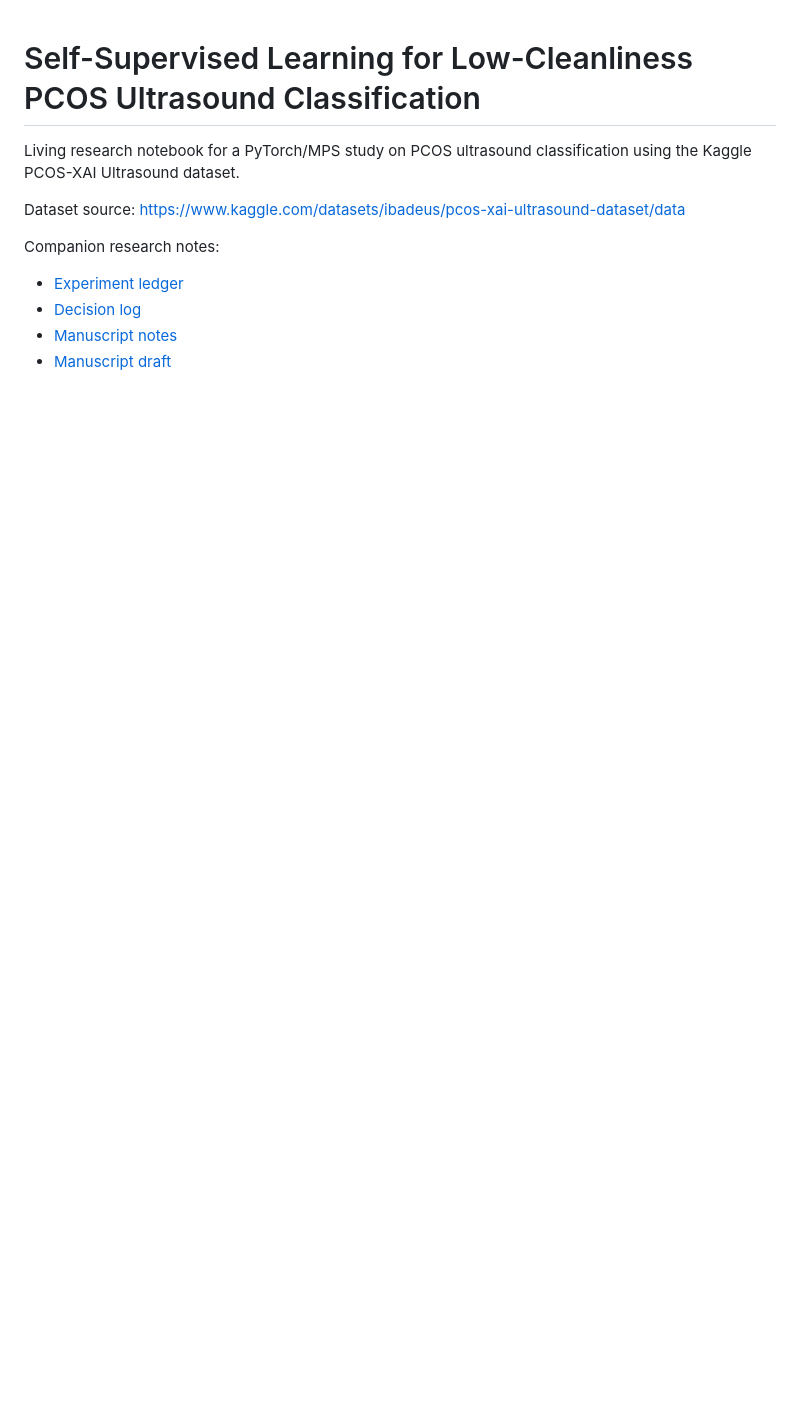
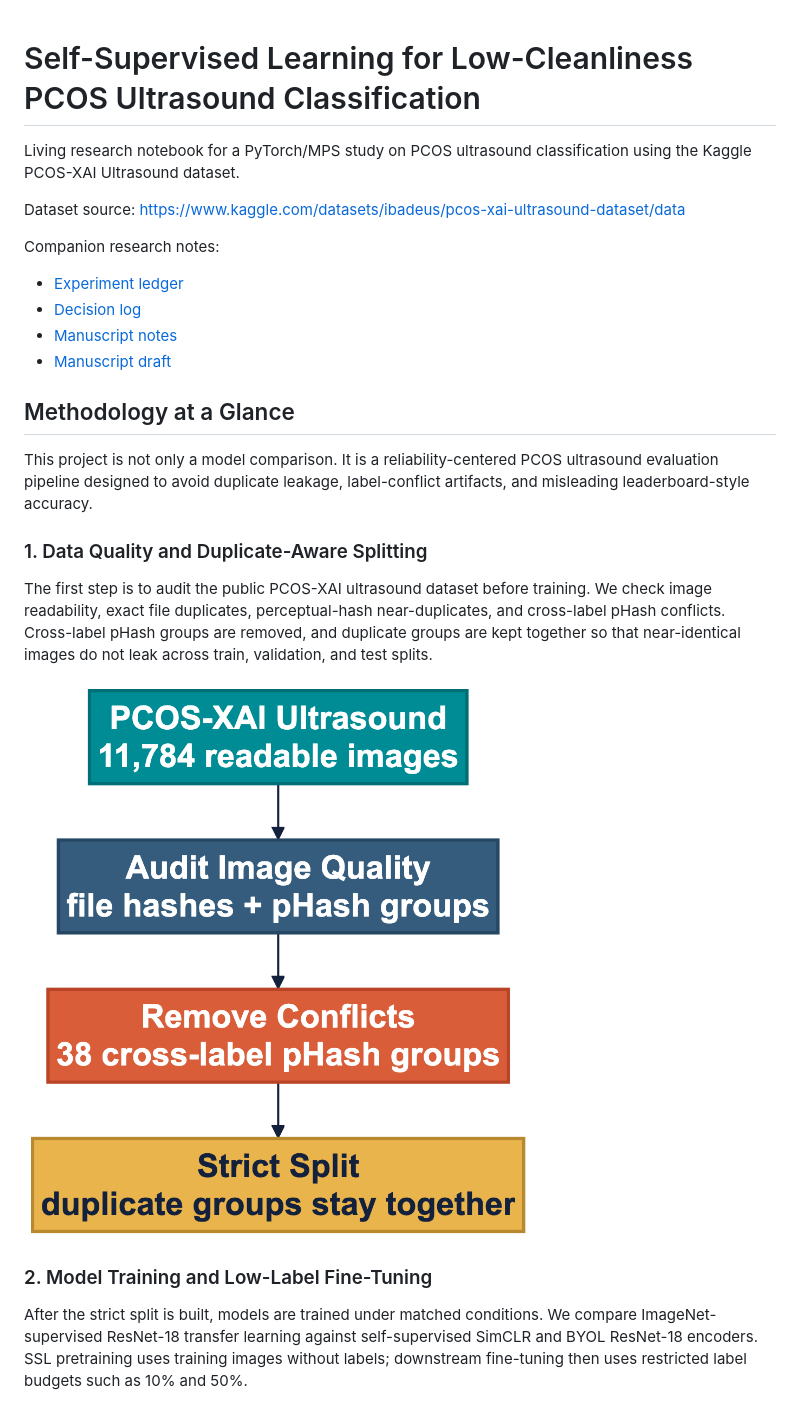
Before and after one commit to Seyamalam/pcos-ssl-mps, a Markdown page: README.md, the part around one of its changes. Rendered like a GitHub page; pictures changed too: poster/methodology_part1_data.png (added); blank space fills up the shorter version.

```diff
--- a/README.md
+++ b/README.md
@@ -10,3 +10,18 @@ Companion research notes:
 - [Decision log](docs/DECISIONS.md)
 - [Manuscript notes](docs/MANUSCRIPT_NOTES.md)
 - [Manuscript draft](docs/MANUSCRIPT_DRAFT.md)
+
+## Methodology at a Glance
+
+This project is not only a model comparison. It is a reliability-centered PCOS ultrasound evaluation pipeline designed to avoid duplicate leakage, label-conflict artifacts, and misleading leaderboard-style accuracy.
+
+### 1. Data Quality and Duplicate-Aware Splitting
+
+The first step is to audit the public PCOS-XAI ultrasound dataset before training. We check image readability, exact file duplicates, perceptual-hash near-duplicates, and cross-label pHash conflicts. Cross-label pHash groups are removed, and duplicate groups are kept together so that near-identical images do not leak across train, validation, and test splits.
+
+![Methodology part 1: data quality and duplicate-aware splitting](poster/methodology_part1_data.png)
+
+### 2. Model Training and Low-Label Fine-Tuning
+
+After the strict split is built, models are trained under matched conditions. We compare ImageNet-supervised ResNet-18 transfer learning against self-supervised SimCLR and BYOL ResNet-18 encoders. SSL pretraining uses training images without labels; downstream fine-tuning then uses restricted label budgets such as 10% and 50%.
+
```
Also changed, not shown: other parts of README.md (+7 -28 lines), poster/methodology_part2_training.png (added), poster/methodology_part3_reliability.png (added), 8 other files.
